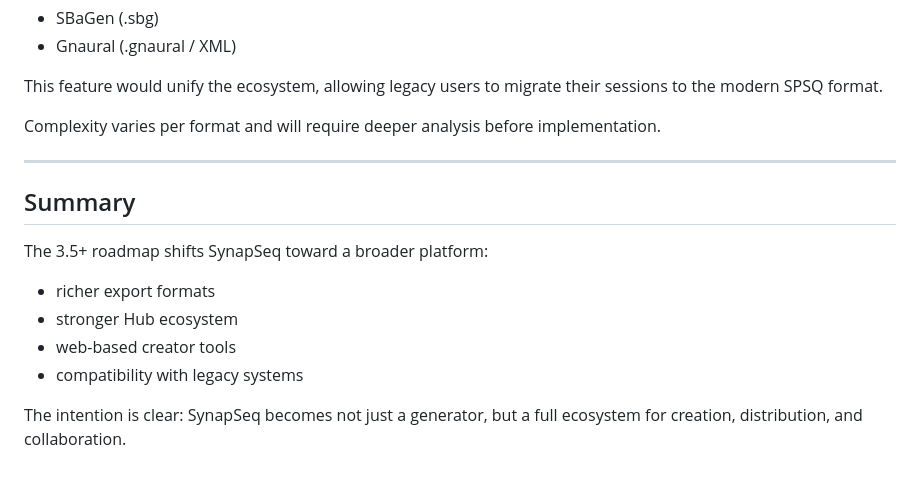
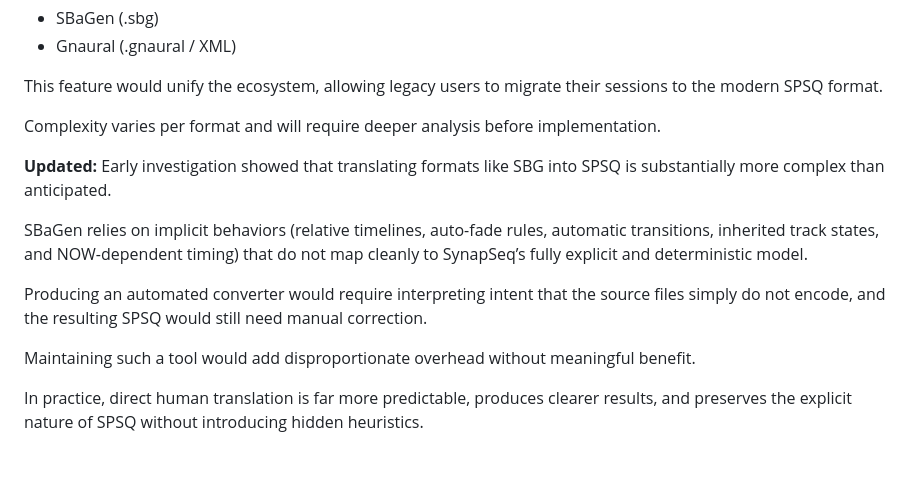
Before and after one commit to ruanklein/synapseq, a Markdown page: ROADMAP.md, the part around the change. GitHub-like rendering.

Commit message:
docs: updated ROADMAP

```diff
--- a/ROADMAP.md
+++ b/ROADMAP.md
@@ -96,15 +96,13 @@ This feature would unify the ecosystem, allowing legacy users to migrate their s
 
 Complexity varies per format and will require deeper analysis before implementation.
 
----
+**Updated:**
+Early investigation showed that translating formats like SBG into SPSQ is substantially more complex than anticipated.
 
-## Summary
+SBaGen relies on implicit behaviors (relative timelines, auto-fade rules, automatic transitions, inherited track states, and NOW-dependent timing) that do not map cleanly to SynapSeq’s fully explicit and deterministic model.
 
-The 3.5+ roadmap shifts SynapSeq toward a broader platform:
+Producing an automated converter would require interpreting intent that the source files simply do not encode, and the resulting SPSQ would still need manual correction.
 
-- richer export formats
-- stronger Hub ecosystem
-- web-based creator tools
-- compatibility with legacy systems
+Maintaining such a tool would add disproportionate overhead without meaningful benefit.
 
-The intention is clear: SynapSeq becomes not just a generator, but a full ecosystem for creation, distribution, and collaboration.
+In practice, direct human translation is far more predictable, produces clearer results, and preserves the explicit nature of SPSQ without introducing hidden heuristics.
```
